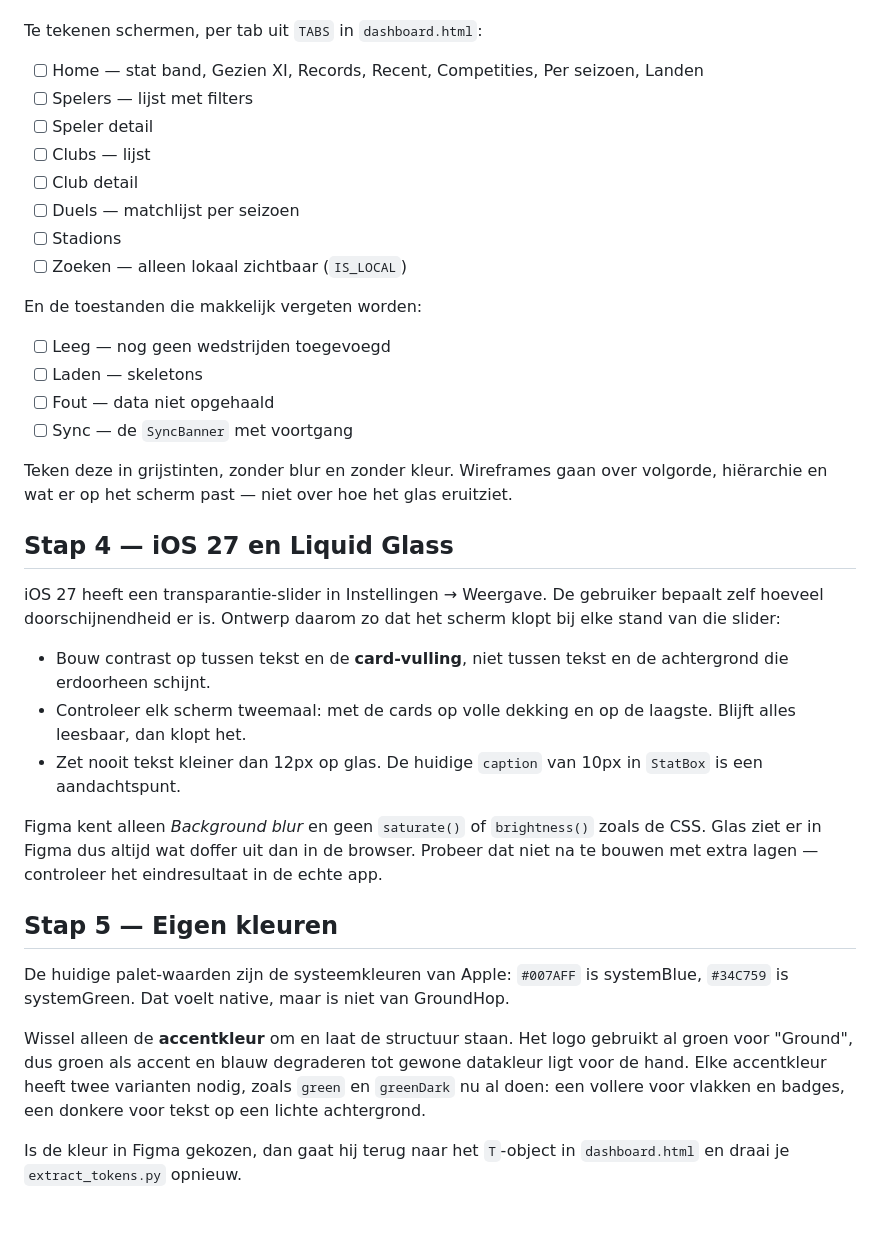
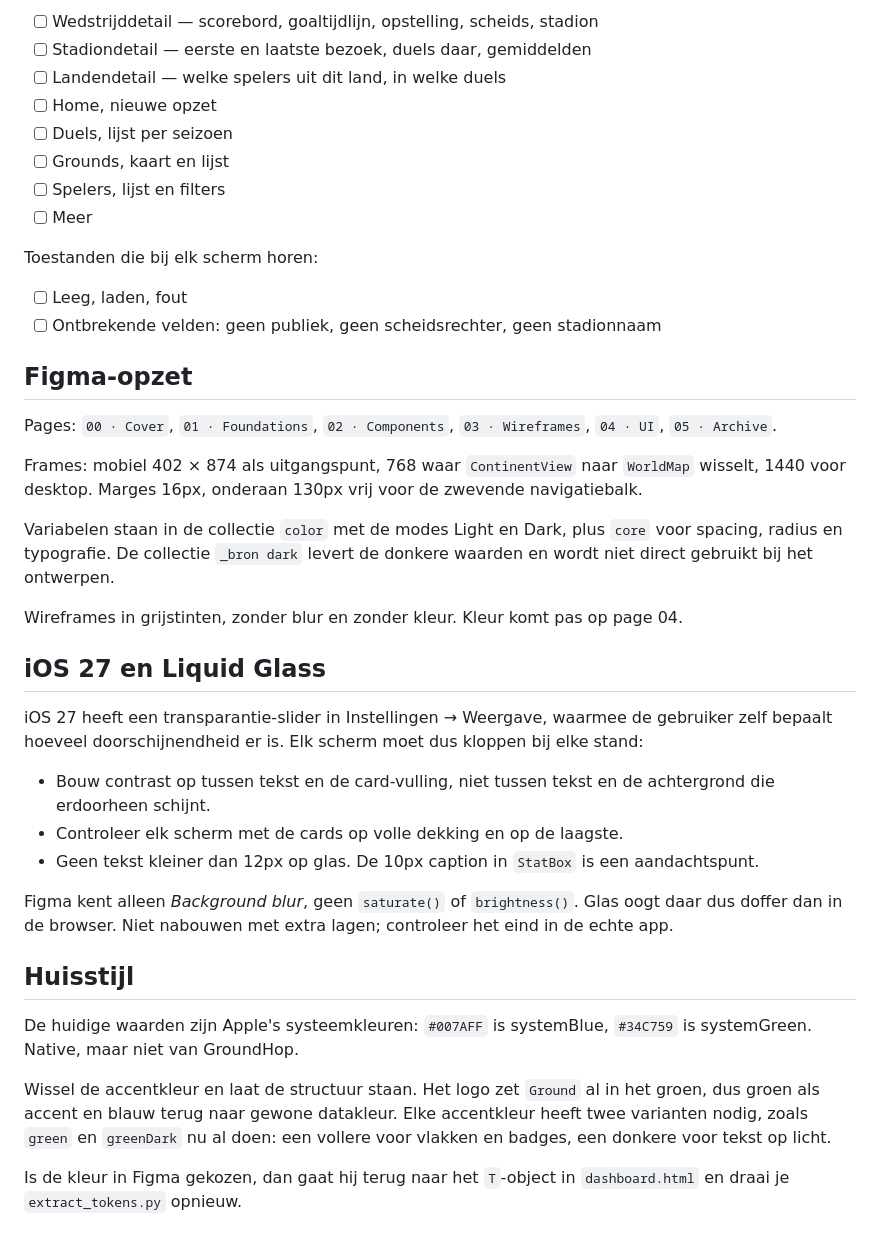
Before and after one commit to marnixvanaken/groundhop, a Markdown page: design/README.md, the part around one of its changes. Drawn GitHub-style.

```diff
--- a/design/README.md
+++ b/design/README.md
@@ -65,56 +83,58 @@ Vaste marges: 16px links en rechts, 130px onderaan vrijhouden voor de
+- [ ] Wedstrijddetail — scorebord, goaltijdlijn, opstelling, scheids, stadion
+- [ ] Stadiondetail — eerste en laatste bezoek, duels daar, gemiddelden
+- [ ] Landendetail — welke spelers uit dit land, in welke duels
+- [ ] Home, nieuwe opzet
+- [ ] Duels, lijst per seizoen
+- [ ] Grounds, kaart en lijst
+- [ ] Spelers, lijst en filters
+- [ ] Meer
+
+Toestanden die bij elk scherm horen:
+
+- [ ] Leeg, laden, fout
+- [ ] Ontbrekende velden: geen publiek, geen scheidsrechter, geen stadionnaam
+
+## Figma-opzet
+
+Pages: `00 · Cover`, `01 · Foundations`, `02 · Components`, `03 · Wireframes`,
+`04 · UI`, `05 · Archive`.
+
+Frames: mobiel 402 × 874 als uitgangspunt, 768 waar `ContinentView` naar
+`WorldMap` wisselt, 1440 voor desktop. Marges 16px, onderaan 130px vrij voor de
 zwevende navigatiebalk.
 
-Te tekenen schermen, per tab uit `TABS` in `dashboard.html`:
+Variabelen staan in de collectie `color` met de modes Light en Dark, plus `core`
+voor spacing, radius en typografie. De collectie `_bron dark` levert de donkere
+waarden en wordt niet direct gebruikt bij het ontwerpen.
 
-- [ ] Home — stat band, Gezien XI, Records, Recent, Competities, Per seizoen, Landen
-- [ ] Spelers — lijst met filters
-- [ ] Speler detail
-- [ ] Clubs — lijst
-- [ ] Club detail
-- [ ] Duels — matchlijst per seizoen
-- [ ] Stadions
-- [ ] Zoeken — alleen lokaal zichtbaar (`IS_LOCAL`)
+Wireframes in grijstinten, zonder blur en zonder kleur. Kleur komt pas op
+page 04.
 
-En de toestanden die makkelijk vergeten worden:
+## iOS 27 en Liquid Glass
 
-- [ ] Leeg — nog geen wedstrijden toegevoegd
-- [ ] Laden — skeletons
-- [ ] Fout — data niet opgehaald
-- [ ] Sync — de `SyncBanner` met voortgang
+iOS 27 heeft een transparantie-slider in Instellingen → Weergave, waarmee de
+gebruiker zelf bepaalt hoeveel doorschijnendheid er is. Elk scherm moet dus
+kloppen bij elke stand:
 
-Teken deze in grijstinten, zonder blur en zonder kleur. Wireframes gaan over
-volgorde, hiërarchie en wat er op het scherm past — niet over hoe het glas
-eruitziet.
+- Bouw contrast op tussen tekst en de card-vulling, niet tussen tekst en de
+  achtergrond die erdoorheen schijnt.
+- Controleer elk scherm met de cards op volle dekking en op de laagste.
+- Geen tekst kleiner dan 12px op glas. De 10px caption in `StatBox` is een
+  aandachtspunt.
 
-## Stap 4 — iOS 27 en Liquid Glass
+Figma kent alleen *Background blur*, geen `saturate()` of `brightness()`. Glas
+oogt daar dus doffer dan in de browser. Niet nabouwen met extra lagen;
+controleer het eind in de echte app.
 
-iOS 27 heeft een transparantie-slider in Instellingen → Weergave. De gebruiker
-bepaalt zelf hoeveel doorschijnendheid er is. Ontwerp daarom zo dat het scherm
-klopt bij elke stand van die slider:
+## Huisstijl
 
-- Bouw contrast op tussen tekst en de **card-vulling**, niet tussen tekst en
-  de achtergrond die erdoorheen schijnt.
-- Controleer elk scherm tweemaal: met de cards op volle dekking en op de
-  laagste. Blijft alles leesbaar, dan klopt het.
-- Zet nooit tekst kleiner dan 12px op glas. De huidige `caption` van 10px in
-  `StatBox` is een aandachtspunt.
+De huidige waarden zijn Apple's systeemkleuren: `#007AFF` is systemBlue,
+`#34C759` is systemGreen. Native, maar niet van GroundHop.
 
-Figma kent alleen *Background blur* en geen `saturate()` of `brightness()`
-zoals de CSS. Glas ziet er in Figma dus altijd wat doffer uit dan in de
-browser. Probeer dat niet na te bouwen met extra lagen — controleer het
-eindresultaat in de echte app.
-
-## Stap 5 — Eigen kleuren
-
-De huidige palet-waarden zijn de systeemkleuren van Apple: `#007AFF` is
-systemBlue, `#34C759` is systemGreen. Dat voelt native, maar is niet van
-GroundHop.
-
-Wissel alleen de **accentkleur** om en laat de structuur staan. Het logo
-gebruikt al groen voor "Ground", dus groen als accent en blauw degraderen tot
-gewone datakleur ligt voor de hand. Elke accentkleur heeft twee varianten
-nodig, zoals `green` en `greenDark` nu al doen: een vollere voor vlakken en
-badges, een donkere voor tekst op een lichte achtergrond.
+Wissel de accentkleur en laat de structuur staan. Het logo zet `Ground` al in
+het groen, dus groen als accent en blauw terug naar gewone datakleur. Elke
+accentkleur heeft twee varianten nodig, zoals `green` en `greenDark` nu al doen:
+een vollere voor vlakken en badges, een donkere voor tekst op licht.
 
 Is de kleur in Figma gekozen, dan gaat hij terug naar het `T`-object in
 `dashboard.html` en draai je `extract_tokens.py` opnieuw.
```
Also changed, not shown: other parts of design/README.md (+57 -39 lines).
